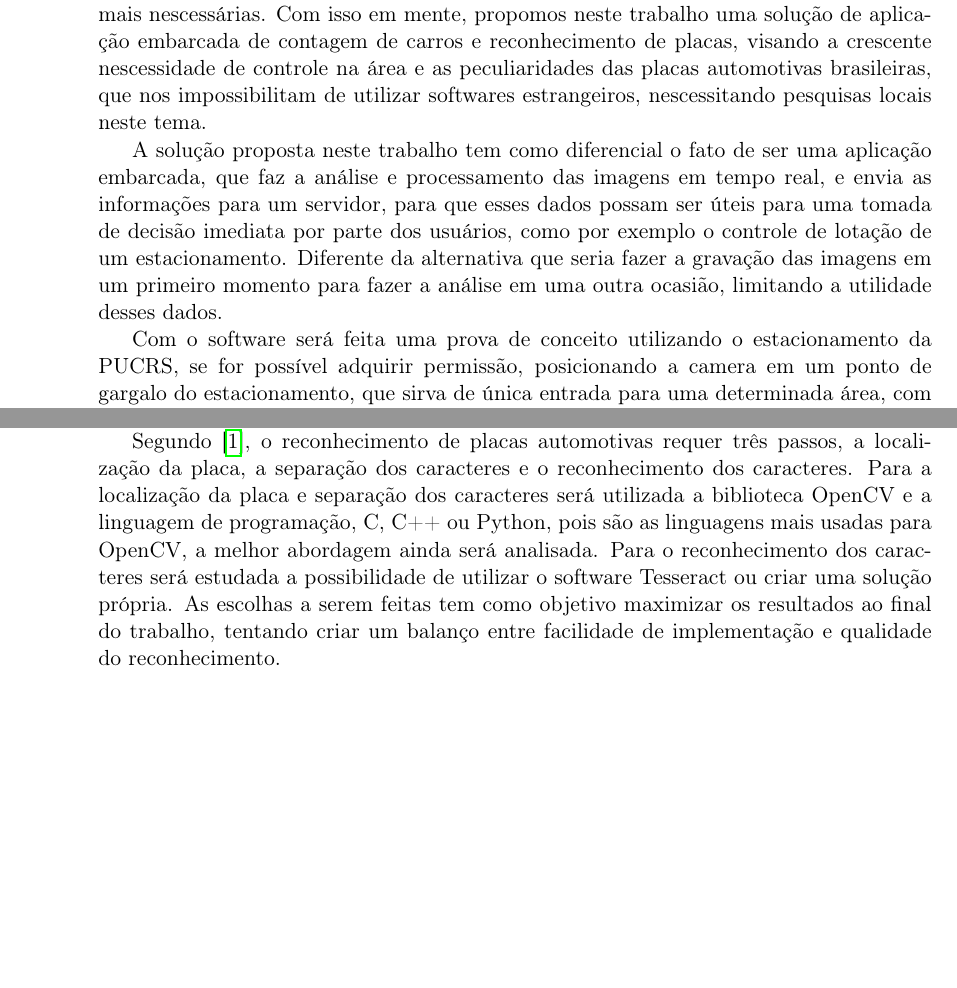
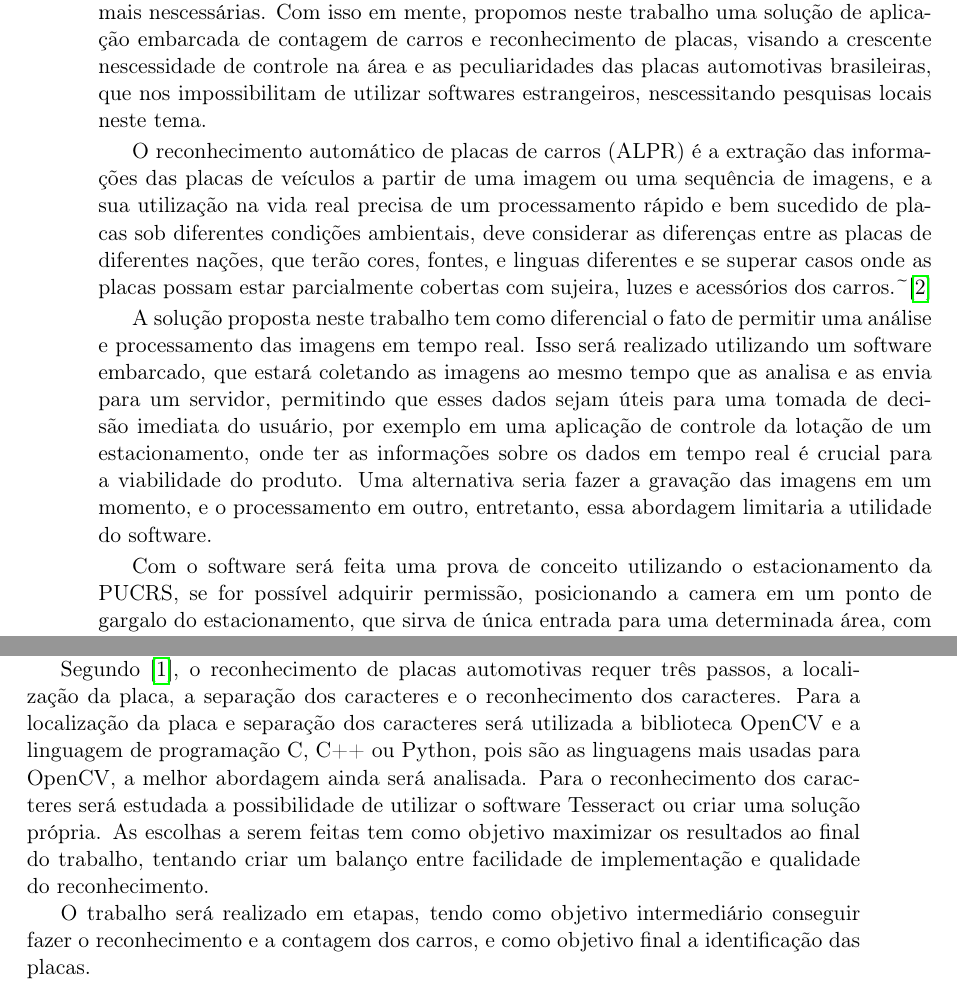
Before and after one commit to execb5/tcc, a LaTeX thesis (doc/main.tex, which reads doc/chapters/introducao.tex, doc/chapters/modelo.tex): two parts of pages 6 and 8 of 11 before the commit and two parts of pages 6 and 9 of 12 after it, joined at a grey line, cut so that both start at the same text, the shorter picture padded with empty space. Compiled offline with pdfLaTeX.

Commit message:
Update introduction.

```diff
--- a/doc/chapters/introducao.tex
+++ b/doc/chapters/introducao.tex
@@ -10,13 +10,23 @@ crescente nescessidade de controle na área e as peculiaridades das placas
 automotivas brasileiras, que nos impossibilitam de utilizar softwares
 estrangeiros, nescessitando pesquisas locais neste tema.
 
-A solução proposta neste trabalho tem como diferencial o fato de ser uma
-aplicação embarcada, que faz a análise e processamento das imagens em tempo
-real, e envia as informações para um servidor, para que esses dados possam ser
-úteis para uma tomada de decisão imediata por parte dos usuários, como por
-exemplo o controle de lotação de um estacionamento. Diferente da alternativa que
-seria fazer a gravação das imagens em um primeiro momento para fazer a análise
-em uma outra ocasião, limitando a utilidade desses dados.
+O reconhecimento automático de placas de carros (ALPR) é a extração das informações
+das placas de veículos a partir de uma imagem ou uma sequência de imagens, e a sua
+utilização na vida real precisa de um processamento rápido e bem sucedido de placas
+sob diferentes condições ambientais, deve considerar as diferenças entre as placas
+de diferentes nações, que terão cores, fontes, e linguas diferentes e se superar casos
+onde as placas possam estar parcialmente cobertas com sujeira, luzes e acessórios dos
+carros.˜\cite{s2013automatic}
+
+A solução proposta neste trabalho tem como diferencial o fato de permitir uma
+análise e processamento das imagens em tempo real. Isso será realizado utilizando
+um software embarcado, que estará coletando as imagens ao mesmo tempo que as analisa
+e as envia para um servidor, permitindo que esses dados sejam úteis para uma tomada
+de decisão imediata do usuário, por exemplo em uma aplicação de controle da lotação
+de um estacionamento, onde ter as informações sobre os dados em tempo real é crucial
+para a viabilidade do produto. Uma alternativa seria fazer a gravação das imagens em um
+momento, e o processamento em outro, entretanto, essa abordagem limitaria a utilidade do
+software.
 
 Com o software será feita uma prova de conceito utilizando o estacionamento da
 PUCRS, se for possível adquirir permissão, posicionando a camera em um ponto de
--- a/doc/chapters/modelo.tex
+++ b/doc/chapters/modelo.tex
@@ -9,10 +9,14 @@ dados.
 Segundo~\cite{ahmad2015automatic}, o reconhecimento de placas automotivas requer
 três passos, a localização da placa, a separação dos caracteres e o
 reconhecimento dos caracteres. Para a localização da placa e separação dos
-caracteres será utilizada a biblioteca OpenCV e a linguagem de programação, C,
+caracteres será utilizada a biblioteca OpenCV e a linguagem de programação C,
 C++ ou Python, pois são as linguagens mais usadas para OpenCV, a melhor
 abordagem ainda será analisada. Para o reconhecimento dos caracteres será
 estudada a possibilidade de utilizar o software Tesseract ou criar uma solução
 própria. As escolhas a serem feitas tem como objetivo maximizar os resultados ao
 final do trabalho, tentando criar um balanço entre facilidade de implementação e
 qualidade do reconhecimento.
+
+O trabalho será realizado em etapas, tendo como objetivo intermediário conseguir
+fazer o reconhecimento e a contagem dos carros, e como objetivo final a identificação
+das placas.
```
Also changed, not shown: doc/references.bib (+10 -0 lines).
